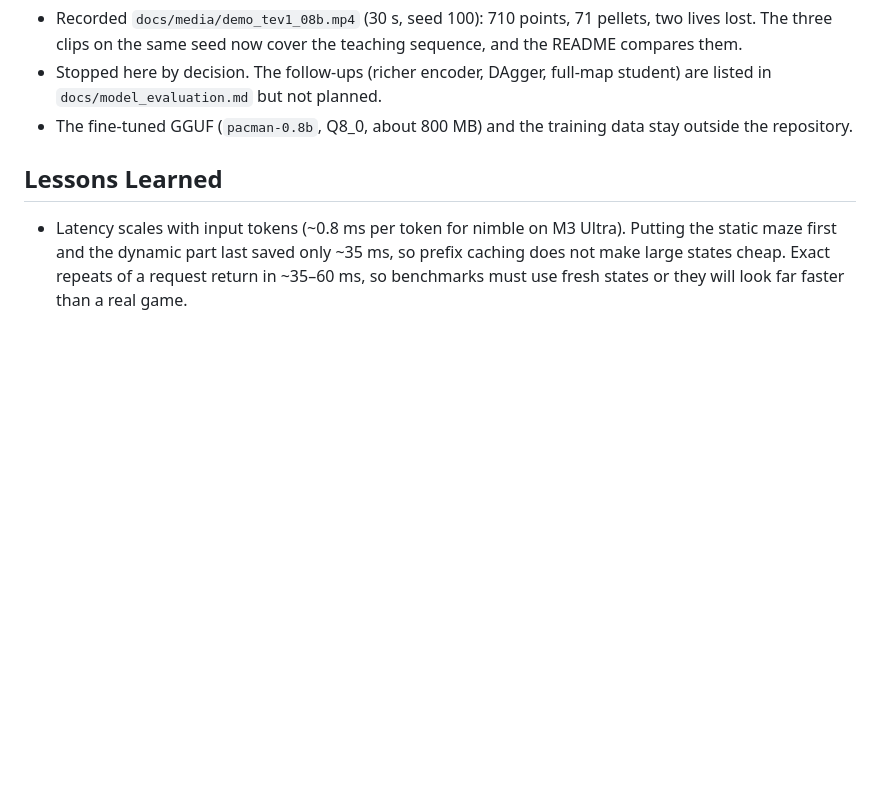
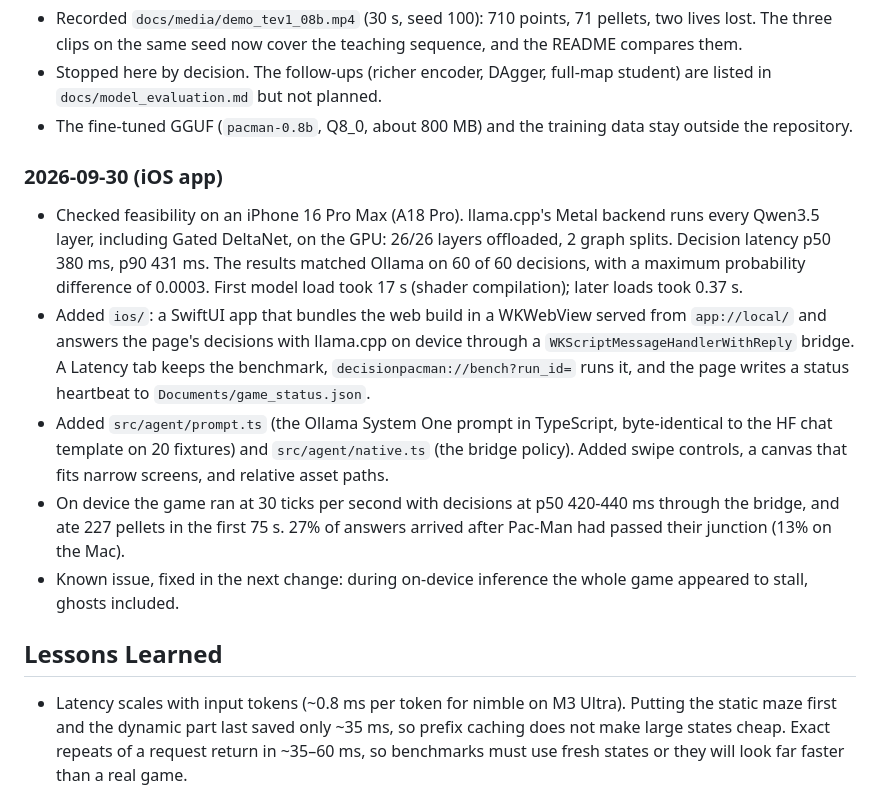
Before and after one commit to grapeot/decision-pacman, a Markdown page: docs/working.md, the part around the change. Drawn GitHub-style; blank space fills up the shorter version.

Commit message:
Record the iOS app feasibility check and first on-device run
Co-Authored-By: Claude Opus 5.5 <noreply@anthropic.com>

```diff
--- a/docs/working.md
+++ b/docs/working.md
@@ -66,6 +66,14 @@
 - Stopped here by decision. The follow-ups (richer encoder, DAgger, full-map student) are listed in `docs/model_evaluation.md` but not planned.
 - The fine-tuned GGUF (`pacman-0.8b`, Q8_0, about 800 MB) and the training data stay outside the repository.
 
+### 2026-09-30 (iOS app)
+
+- Checked feasibility on an iPhone 16 Pro Max (A18 Pro). llama.cpp's Metal backend runs every Qwen3.5 layer, including Gated DeltaNet, on the GPU: 26/26 layers offloaded, 2 graph splits. Decision latency p50 380 ms, p90 431 ms. The results matched Ollama on 60 of 60 decisions, with a maximum probability difference of 0.0003. First model load took 17 s (shader compilation); later loads took 0.37 s.
+- Added `ios/`: a SwiftUI app that bundles the web build in a WKWebView served from `app://local/` and answers the page's decisions with llama.cpp on device through a `WKScriptMessageHandlerWithReply` bridge. A Latency tab keeps the benchmark, `decisionpacman://bench?run_id=` runs it, and the page writes a status heartbeat to `Documents/game_status.json`.
+- Added `src/agent/prompt.ts` (the Ollama System One prompt in TypeScript, byte-identical to the HF chat template on 20 fixtures) and `src/agent/native.ts` (the bridge policy). Added swipe controls, a canvas that fits narrow screens, and relative asset paths.
+- On device the game ran at 30 ticks per second with decisions at p50 420-440 ms through the bridge, and ate 227 pellets in the first 75 s. 27% of answers arrived after Pac-Man had passed their junction (13% on the Mac).
+- Known issue, fixed in the next change: during on-device inference the whole game appeared to stall, ghosts included.
+
 ## Lessons Learned
 
 - Latency scales with input tokens (~0.8 ms per token for nimble on M3 Ultra). Putting the static maze first and the dynamic part last saved only ~35 ms, so prefix caching does not make large states cheap. Exact repeats of a request return in ~35–60 ms, so benchmarks must use fresh states or they will look far faster than a real game.
```
